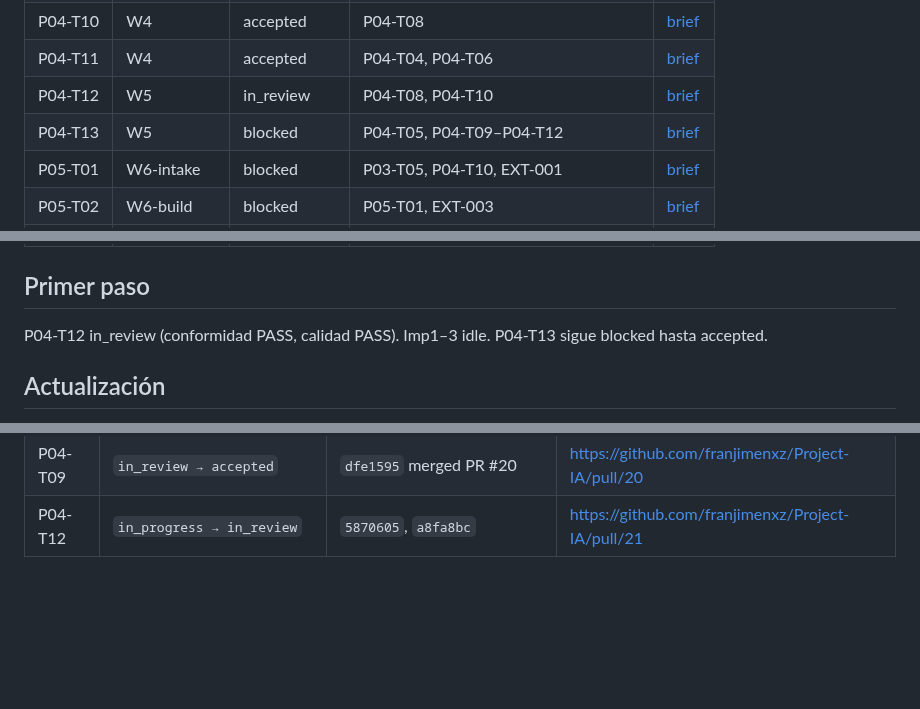
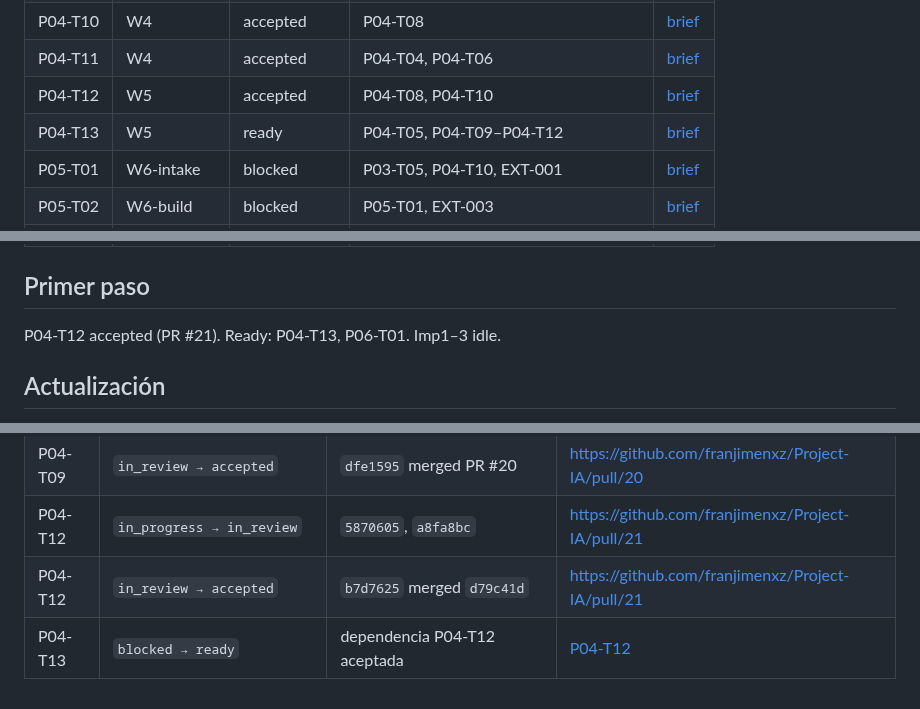
Before and after one commit to franjimenxz/Project-IA, a Markdown page: docs/00-governance/delegation-board.md, 3 parts joined by grey strips. Rendered like a GitHub page; blank space fills up the shorter version.

Commit message:
chore: accept P04-T12; unlock P04-T13
Co-authored-by: Cursor <cursoragent@cursor.com>

```diff
--- a/docs/00-governance/delegation-board.md
+++ b/docs/00-governance/delegation-board.md
@@ -41,8 +41,8 @@ Un brief `ready` significa que su especificación está completa; no habilita ej
 | P04-T09 | W4 | accepted | P04-T08 | [brief](../phases/phase-04-mvp-vertical-slices/agent-briefs/P04-T09-cancel.md) |
 | P04-T10 | W4 | accepted | P04-T08 | [brief](../phases/phase-04-mvp-vertical-slices/agent-briefs/P04-T10-reschedule-confirm.md) |
 | P04-T11 | W4 | accepted | P04-T04, P04-T06 | [brief](../phases/phase-04-mvp-vertical-slices/agent-briefs/P04-T11-handoff.md) |
-| P04-T12 | W5 | in_review | P04-T08, P04-T10 | [brief](../phases/phase-04-mvp-vertical-slices/agent-briefs/P04-T12-scheduler.md) |
-| P04-T13 | W5 | blocked | P04-T05, P04-T09–P04-T12 | [brief](../phases/phase-04-mvp-vertical-slices/agent-briefs/P04-T13-mvp-e2e.md) |
+| P04-T12 | W5 | accepted | P04-T08, P04-T10 | [brief](../phases/phase-04-mvp-vertical-slices/agent-briefs/P04-T12-scheduler.md) |
+| P04-T13 | W5 | ready | P04-T05, P04-T09–P04-T12 | [brief](../phases/phase-04-mvp-vertical-slices/agent-briefs/P04-T13-mvp-e2e.md) |
 | P05-T01 | W6-intake | blocked | P03-T05, P04-T10, EXT-001 | [brief](../phases/phase-05-real-integration/agent-briefs/P05-T01-api-intake.md) |
 | P05-T02 | W6-build | blocked | P05-T01, EXT-003 | [brief](../phases/phase-05-real-integration/agent-briefs/P05-T02-transport-auth.md) |
 | P05-T03 | W6-build | blocked | P05-T01, P05-T02 | [brief](../phases/phase-05-real-integration/agent-briefs/P05-T03-appointment-adapter.md) |
@@ -63,7 +63,7 @@ Un brief `ready` significa que su especificación está completa; no habilita ej
 
 ## Primer paso
 
-P04-T12 in_review (conformidad PASS, calidad PASS). Imp1–3 idle. P04-T13 sigue blocked hasta accepted.
+P04-T12 accepted (PR #21). Ready: P04-T13, P06-T01. Imp1–3 idle.
 
 ## Actualización
 
@@ -152,3 +152,5 @@ Sólo el coordinador edita estados. Cada transición cita commit y evidencia en
 | P04-T12 | `blocked → ready → in_progress` | dependencias P04-T08 y P04-T10 aceptadas | asignada a Implementador 2 |
 | P04-T09 | `in_review → accepted` | `dfe1595` merged PR #20 | https://github.com/franjimenxz/Project-IA/pull/20 |
 | P04-T12 | `in_progress → in_review` | `5870605`, `a8fa8bc` | https://github.com/franjimenxz/Project-IA/pull/21 |
+| P04-T12 | `in_review → accepted` | `b7d7625` merged `d79c41d` | https://github.com/franjimenxz/Project-IA/pull/21 |
+| P04-T13 | `blocked → ready` | dependencia P04-T12 aceptada | [P04-T12](../phases/phase-04-mvp-vertical-slices/evidence/P04-T12.md) |
```
Also changed, not shown: 1 other file.
